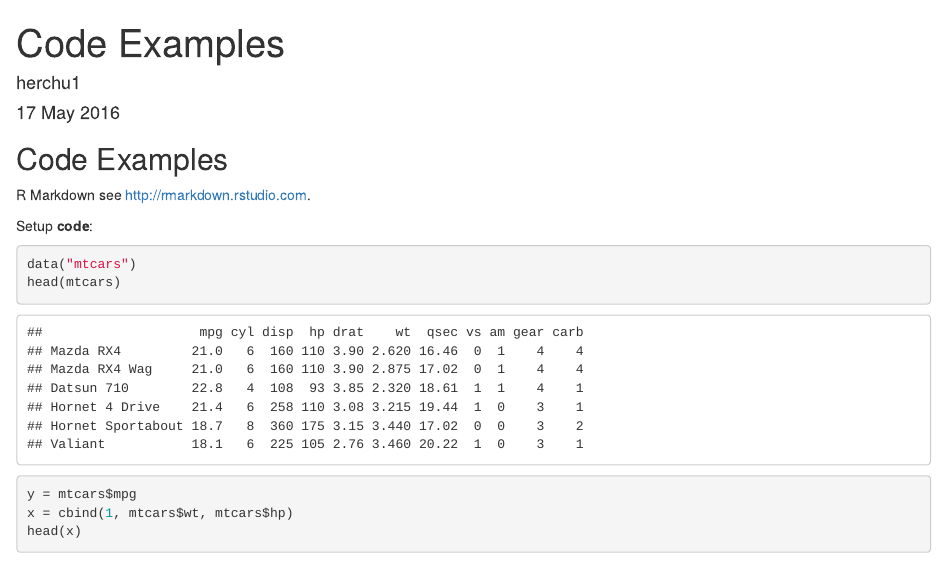
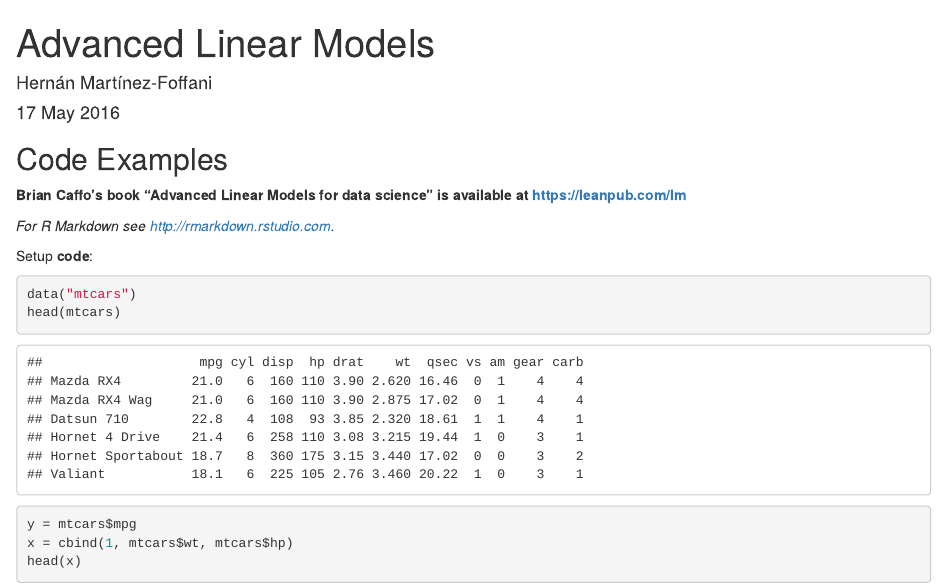
Before and after one commit to hfoffani/advancedlm, an R Markdown document (code-examples.Rmd): the page in a window 1100 px wide, from its top. Rendered offline with R 4.5, knitr and Pandoc, with nearby package versions.

Commit message:
Better headings.

```diff
--- a/code-examples.Rmd
+++ b/code-examples.Rmd
@@ -1,6 +1,6 @@
 ---
-title: "Code Examples"
-author: "herchu1"
+title: "Advanced Linear Models"
+author: "Hernán Martínez-Foffani"
 date: "17 May 2016"
 output: html_document
 ---
@@ -11,7 +11,9 @@ knitr::opts_chunk$set(echo = TRUE)
 
 ## Code Examples
 
-R Markdown see <http://rmarkdown.rstudio.com>.
+**Brian Caffo's book "Advanced Linear Models for data science" is available at <https://leanpub.com/lm>**
+
+*For R Markdown see <http://rmarkdown.rstudio.com>.*
 
 Setup **code**:
 
```
